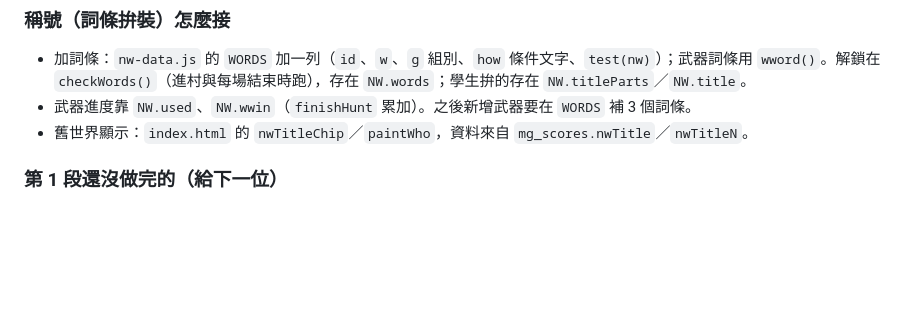
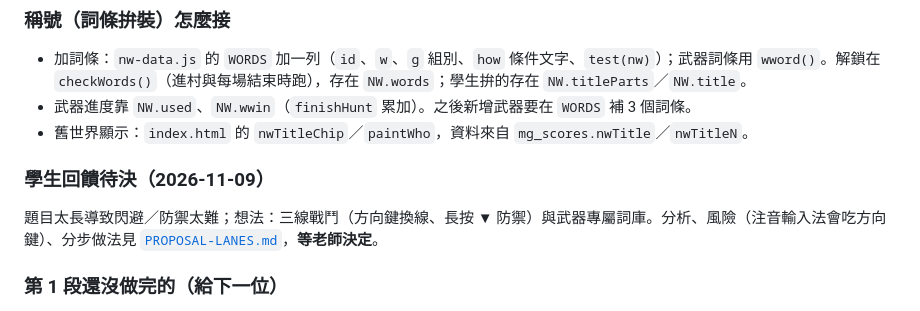
Before and after one commit to boyinslps/typehero, a Markdown page: docs/HANDOFF.md, the part around one of its changes. Drawn GitHub-style; blank space fills up the shorter version.

```diff
--- a/docs/HANDOFF.md
+++ b/docs/HANDOFF.md
@@ -32,6 +32,9 @@
 - 加詞條：`nw-data.js` 的 `WORDS` 加一列（`id`、`w`、`g` 組別、`how` 條件文字、`test(nw)`）；武器詞條用 `wword()`。解鎖在 `checkWords()`（進村與每場結束時跑），存在 `NW.words`；學生拚的存在 `NW.titleParts`／`NW.title`。
 - 武器進度靠 `NW.used`、`NW.wwin`（`finishHunt` 累加）。之後新增武器要在 `WORDS` 補 3 個詞條。
 - 舊世界顯示：`index.html` 的 `nwTitleChip`／`paintWho`，資料來自 `mg_scores.nwTitle`／`nwTitleN`。
+
+### 學生回饋待決（2026-11-09）
+題目太長導致閃避／防禦太難；想法：三線戰鬥（方向鍵換線、長按 ▼ 防禦）與武器專屬詞庫。分析、風險（注音輸入法會吃方向鍵）、分步做法見 [`PROPOSAL-LANES.md`](PROPOSAL-LANES.md)，**等老師決定**。
 
 ### 第 1 段還沒做完的（給下一位）
 1. **防作弊第 2、3 道**（GDD §20.3～20.4）：正確率 90% 才進排行、可疑紀錄（按鍵太少、節奏太平均…）送「待審核」。現在 `res.valid`/`lvAcc` 只做了第 1 道。新紀錄存 `mg_nw_runs`／`mg_nw_flags`（規則已在 `firestore-rules.txt` 裡，老師貼最新版即可）。
```
Also changed, not shown: other parts of docs/HANDOFF.md (+1 -1 lines), docs/PROPOSAL-LANES.md (added, +64 -0 lines).
